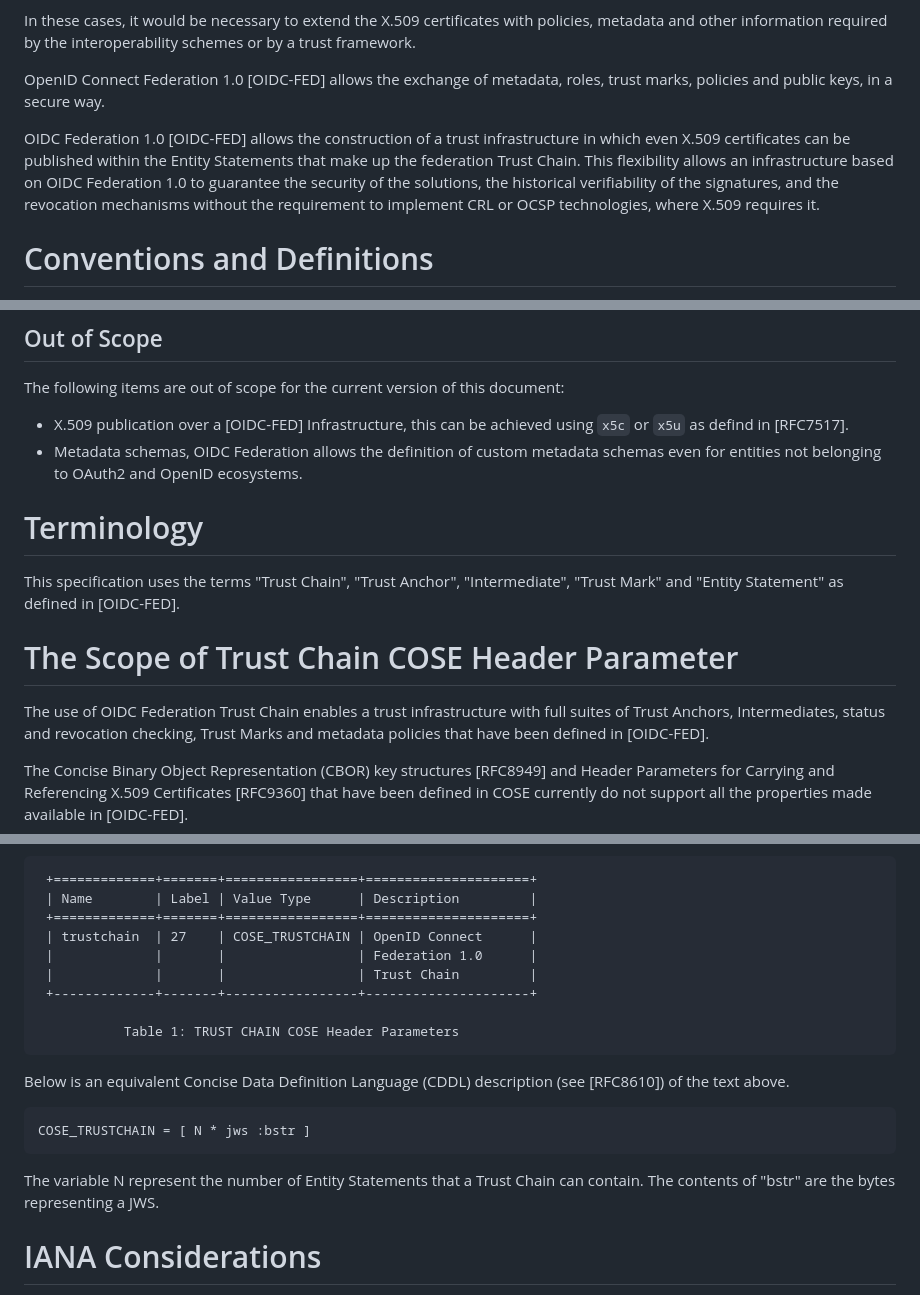
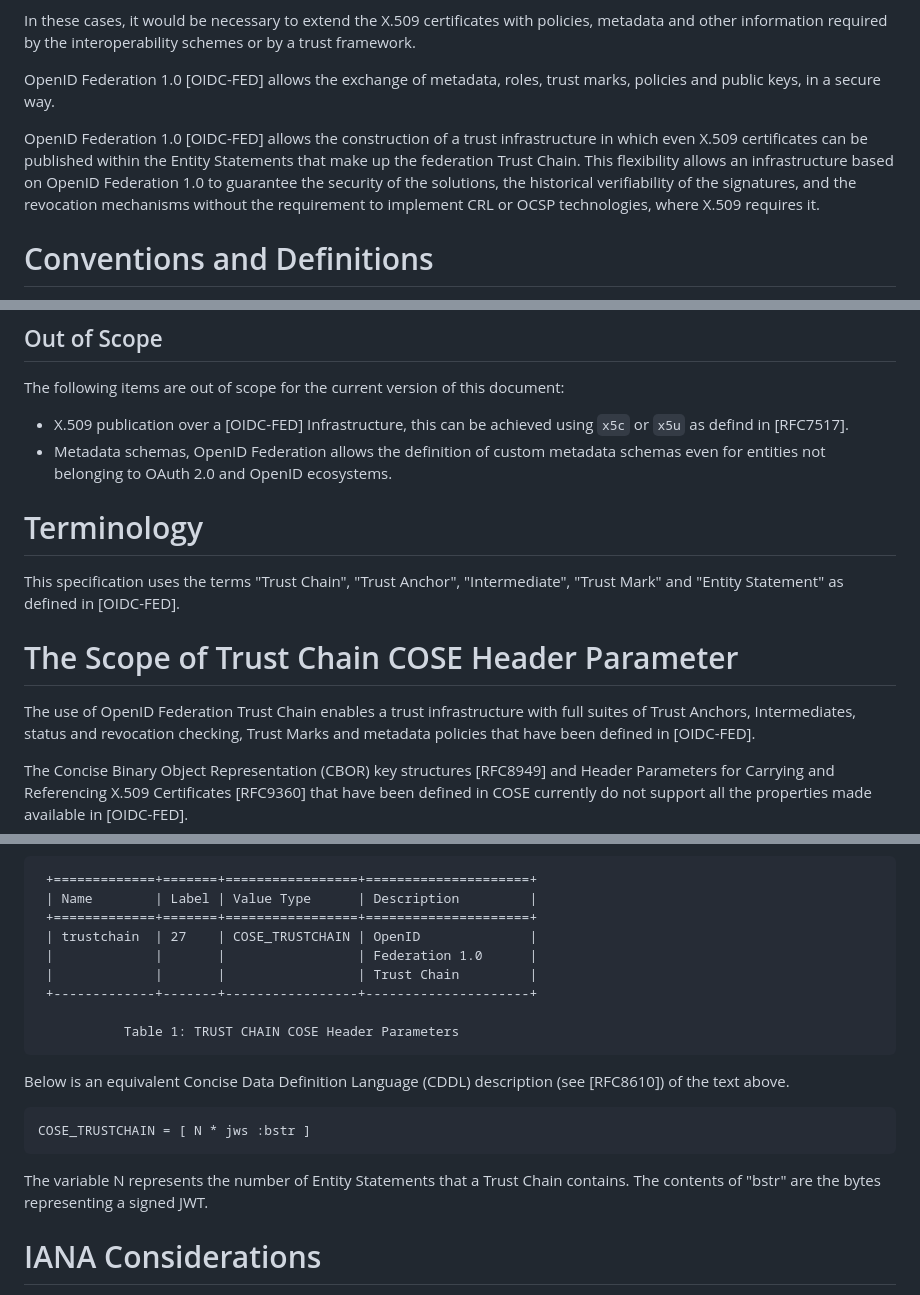
Before and after one commit to peppelinux/draft-demarco-cose-header-federation-trust-chain, a Markdown page: draft-demarco-cose-header-federation-trust-chain.md, 3 parts joined by grey strips. Drawn GitHub-style.

Commit message:
fix: Remove Connect

````diff
--- a/draft-demarco-cose-header-federation-trust-chain.md
+++ b/draft-demarco-cose-header-federation-trust-chain.md
@@ -95,15 +95,15 @@ In these cases, it would be necessary to extend the X.509 certificates
 with policies, metadata and other information required by the
 interoperability schemes or by a trust framework.
 
-OpenID Connect Federation 1.0 [OIDC-FED]
+OpenID Federation 1.0 [OIDC-FED]
 allows the exchange of metadata, roles, trust marks, policies
 and public keys, in a secure way.
 
-OIDC Federation 1.0 [OIDC-FED] allows the construction of a trust
+OpenID Federation 1.0 [OIDC-FED] allows the construction of a trust
 infrastructure in which even X.509 certificates can be published
 within the Entity Statements that make up
 the federation Trust Chain. This flexibility allows an infrastructure
-based on OIDC Federation 1.0 to guarantee the security of the
+based on OpenID Federation 1.0 to guarantee the security of the
 solutions, the historical verifiability of the signatures, and
 the revocation mechanisms without
 the requirement to implement
@@ -134,9 +134,9 @@ The following items are out of scope for the current version of this document:
 
 * X.509 publication over a [OIDC-FED] Infrastructure, this can be achieved
   using `x5c` or `x5u` as defind in [RFC7517].
-* Metadata schemas, OIDC Federation allows the definition of custom
+* Metadata schemas, OpenID Federation allows the definition of custom
   metadata schemas even for entities not belonging
-  to OAuth2 and OpenID ecosystems.
+  to OAuth 2.0 and OpenID ecosystems.
 
 # Terminology
 
@@ -145,7 +145,7 @@ This specification uses the terms "Trust Chain", "Trust Anchor",
 
 # The Scope of Trust Chain COSE Header Parameter
 
-The use of OIDC Federation Trust Chain enables a trust infrastructure
+The use of OpenID Federation Trust Chain enables a trust infrastructure
 with full suites of Trust Anchors, Intermediates, status and revocation
 checking, Trust Marks and metadata policies that have been defined
 in [OIDC-FED].
@@ -191,7 +191,7 @@ The labels assigned to the header parameter can be found in Table 1.
      +=============+=======+=================+=====================+
      | Name        | Label | Value Type      | Description         |
      +=============+=======+=================+=====================+
-     | trustchain  | 27    | COSE_TRUSTCHAIN | OpenID Connect      |
+     | trustchain  | 27    | COSE_TRUSTCHAIN | OpenID              |
      |             |       |                 | Federation 1.0      |
      |             |       |                 | Trust Chain         |
      +-------------+-------+-----------------+---------------------+
@@ -205,9 +205,9 @@ description (see [RFC8610]) of the text above.
 COSE_TRUSTCHAIN = [ N * jws :bstr ]
 ```
 
-The variable N represent the number of Entity Statements
-that a Trust Chain can contain.
-The contents of "bstr" are the bytes representing a JWS.
+The variable N represents the number of Entity Statements
+that a Trust Chain contains.
+The contents of "bstr" are the bytes representing a signed JWT.
 
 # IANA Considerations
 
````
Also changed, not shown: other parts of draft-demarco-cose-header-federation-trust-chain.md (+2 -2 lines).
